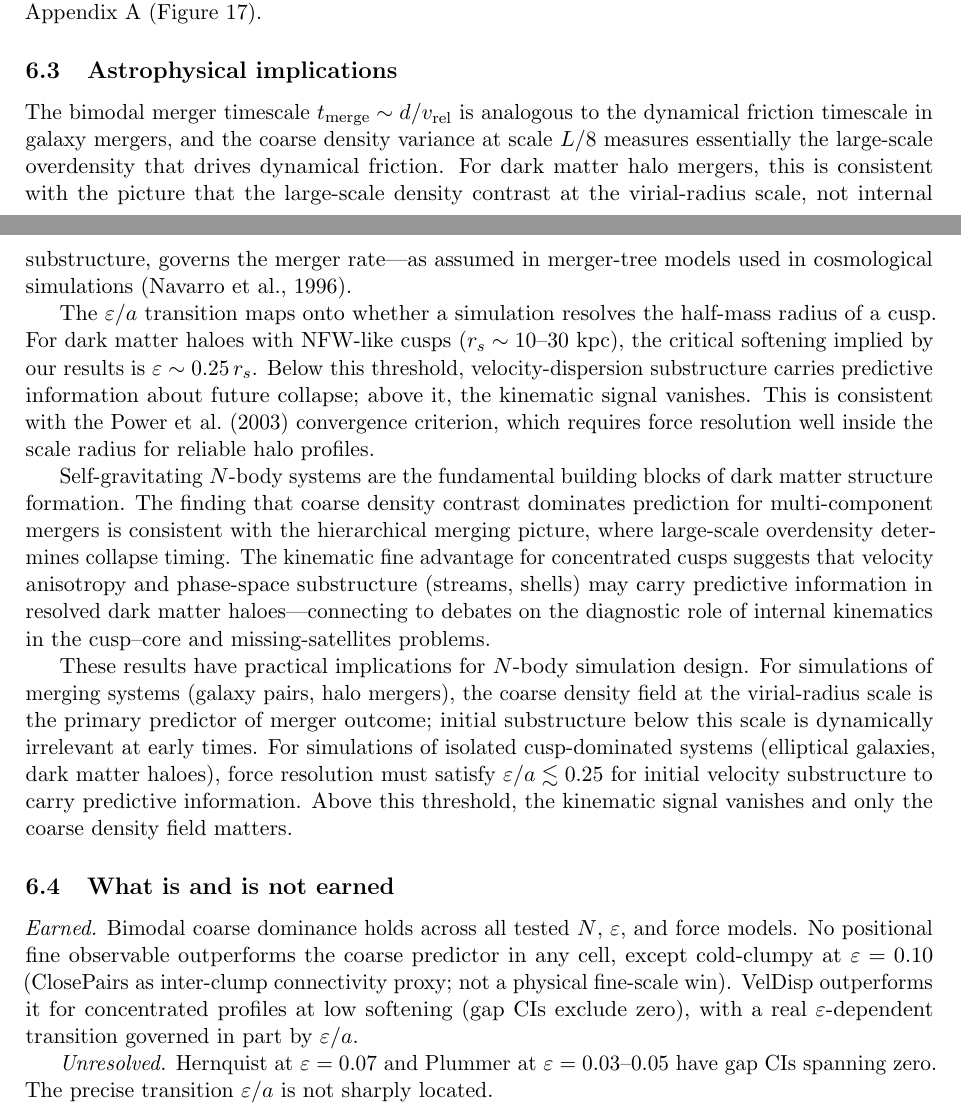
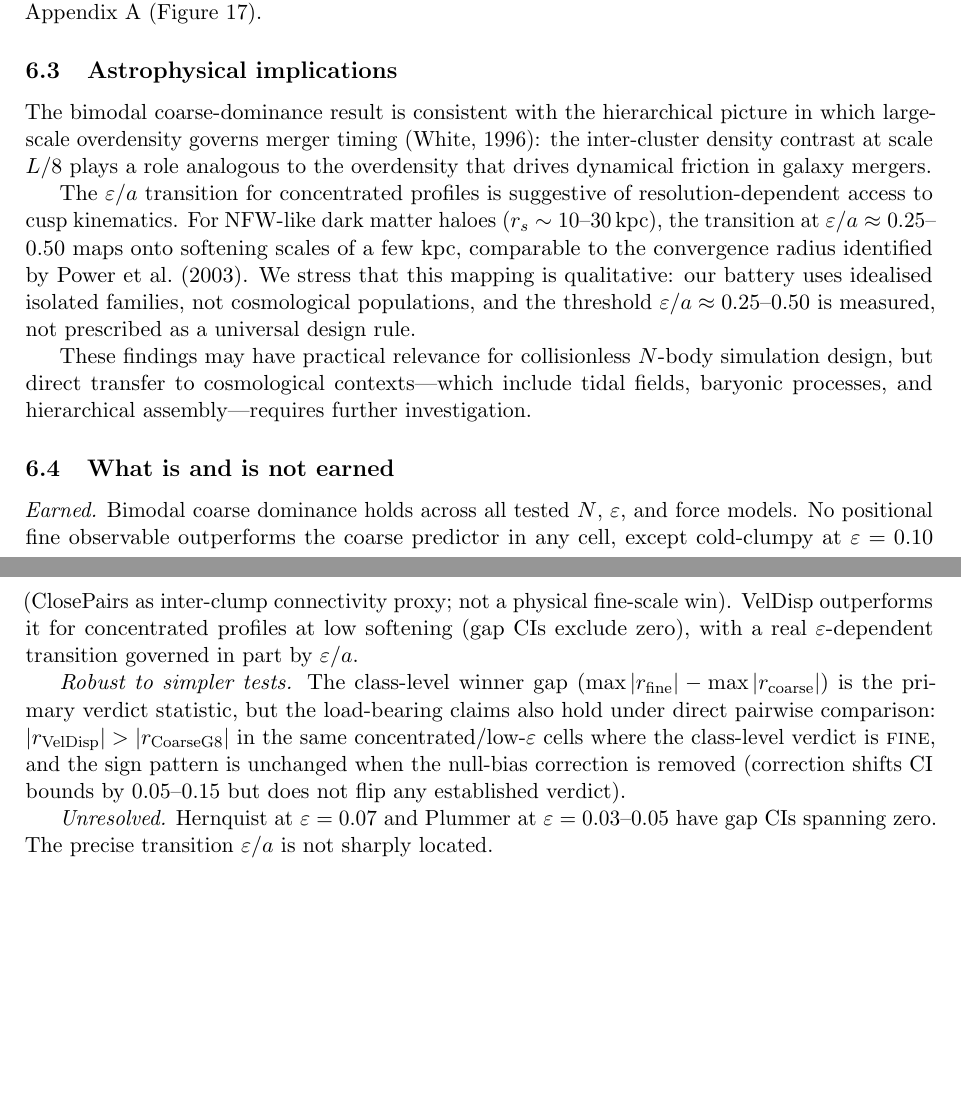
Before and after one commit to kunalb541/NBODY, a LaTeX paper (paper.tex): two parts of pages 16 and 17 of 22 before the commit and two parts of pages 16 and 17 of 21 after it, joined at a grey line, cut so that both start at the same text, the shorter picture padded with empty space. Compiled offline with pdfLaTeX.

Commit message:
Submission-readiness pass: 5 priorities from referee feedback
1. Soften astrophysical implications (~40% cut):
   - Remove "primary predictor of merger outcome" language
   - Add explicit caveat: idealised families, not cosmological populations
   - ε/a threshold now "measured, not prescribed as universal design rule"

2. PM explicitly framed as robustness cross-check, not co-equal evidence

3. Add winner-gap robustness paragraph in earned/not-earned section:
   - Load-bearing claims survive pairwise CoarseG8 vs VelDisp comparison
   - Null-bias correction shifts bounds but flips no established verdict

4. Add softening literature:
   - Dehnen (2001) on softening-error analysis
   - Athanassoula et al. (2000) on optimal softening

5. Sign-convention audit: confirmed clean throughout

Co-Authored-By: Claude Sonnet 4.6 <noreply@anthropic.com>

```diff
--- a/paper.tex
+++ b/paper.tex
@@ -865,44 +868,26 @@ Appendix~\ref{app:validation} (Figure~\ref{fig:radial_and_null}).
 
 \subsection{Astrophysical implications}
 
-The bimodal merger timescale $t_{\rm merge} \sim d/v_{\rm rel}$ is
-analogous to the dynamical friction timescale in galaxy mergers, and
-the coarse density variance at scale $L/8$ measures essentially the
-large-scale overdensity that drives dynamical friction.  For dark matter
-halo mergers, this is consistent with the picture that the large-scale
-density contrast at the virial-radius scale, not internal substructure,
-governs the merger rate---as assumed in merger-tree models used in
-cosmological simulations \citep{NFW1996}.
+The bimodal coarse-dominance result is consistent with the hierarchical
+picture in which large-scale overdensity governs merger timing
+\citep{White1996}: the inter-cluster density contrast at scale $L/8$
+plays a role analogous to the overdensity that drives dynamical friction
+in galaxy mergers.
 
-The $\heps/a$ transition maps onto whether a simulation resolves the
-half-mass radius of a cusp.  For dark matter haloes with NFW-like cusps
-($r_s \sim 10$--$30$~kpc), the critical softening implied by our results
-is $\heps \sim 0.25\,r_s$.  Below this threshold, velocity-dispersion
-substructure carries predictive information about future collapse;
-above it, the kinematic signal vanishes.  This is consistent with the
-\citet{PowerEtal2003} convergence criterion, which requires force
-resolution well inside the scale radius for reliable halo profiles.
+The $\heps/a$ transition for concentrated profiles is suggestive of
+resolution-dependent access to cusp kinematics.  For NFW-like dark
+matter haloes ($r_s \sim 10$--$30$\,kpc), the transition at
+$\heps/a \approx 0.25$--$0.50$ maps onto softening scales of a few kpc,
+comparable to the convergence radius identified by \citet{PowerEtal2003}.
+We stress that this mapping is qualitative: our battery uses idealised
+isolated families, not cosmological populations, and the threshold
+$\heps/a \approx 0.25$--$0.50$ is measured, not prescribed as a universal
+design rule.
 
-Self-gravitating $N$-body systems are the fundamental building blocks of
-dark matter structure formation.  The finding that coarse density
-contrast dominates prediction for multi-component mergers is consistent
-with the hierarchical merging picture, where large-scale overdensity
-determines collapse timing.  The kinematic fine advantage for
-concentrated cusps suggests that velocity anisotropy and phase-space
-substructure (streams, shells) may carry predictive information in
-resolved dark matter haloes---connecting to debates on the diagnostic
-role of internal kinematics in the cusp--core and missing-satellites
-problems.
-
-These results have practical implications for $N$-body simulation design.
-For simulations of merging systems (galaxy pairs, halo mergers), the
-coarse density field at the virial-radius scale is the primary predictor
-of merger outcome; initial substructure below this scale is dynamically
-irrelevant at early times.  For simulations of isolated cusp-dominated
-systems (elliptical galaxies, dark matter haloes), force resolution must
-satisfy $\heps/a \lesssim 0.25$ for initial velocity substructure to
-carry predictive information.  Above this threshold, the kinematic signal
-vanishes and only the coarse density field matters.
+These findings may have practical relevance for collisionless $N$-body
+simulation design, but direct transfer to cosmological contexts---which
+include tidal fields, baryonic processes, and hierarchical
+assembly---requires further investigation.
 
 \subsection{What is and is not earned}
 \label{sec:discussion:scope}
@@ -913,6 +898,15 @@ coarse predictor in any cell, except cold-clumpy at $\heps = 0.10$
 (ClosePairs as inter-clump connectivity proxy; not a physical fine-scale win).  VelDisp outperforms it for concentrated
 profiles at low softening (gap CIs exclude zero), with a real
 $\heps$-dependent transition governed in part by $\heps/a$.
+
+\textit{Robust to simpler tests.}  The class-level winner gap
+($\max|r_{\rm fine}| - \max|r_{\rm coarse}|$) is the primary verdict
+statistic, but the load-bearing claims also hold under direct pairwise
+comparison: $|r_{\rm VelDisp}| > |r_{\rm CoarseG8}|$ in the same
+concentrated/low-$\heps$ cells where the class-level verdict is
+\textsc{fine}, and the sign pattern is unchanged when the null-bias
+correction is removed (correction shifts CI bounds by $0.05$--$0.15$
+but does not flip any established verdict).
 
 \textit{Unresolved.}  Hernquist at $\heps = 0.07$ and Plummer at
 $\heps = 0.03$--$0.05$ have gap CIs spanning zero.  The precise
```
Also changed, not shown: paper.tex (13 more changed lines).
